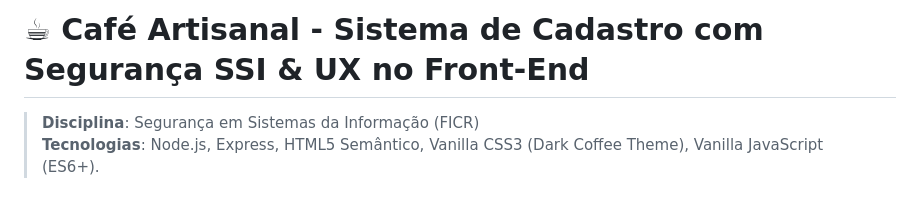
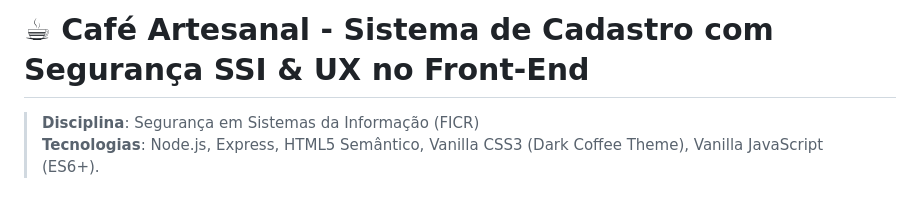
Before and after one commit to Thiago309/Seguranca_em_Sistemas_da_Informacao_FICR, a Markdown page: README.md, the part around the change. Rendered like a GitHub page.

```diff
--- a/README.md
+++ b/README.md
@@ -1,4 +1,4 @@
-# ☕ Café Artisanal - Sistema de Cadastro com Segurança SSI & UX no Front-End
+# ☕ Café Artesanal - Sistema de Cadastro com Segurança SSI & UX no Front-End
 
 > **Disciplina**: Segurança em Sistemas da Informação (FICR)
 > **Tecnologias**: Node.js, Express, HTML5 Semântico, Vanilla CSS3 (Dark Coffee Theme), Vanilla JavaScript (ES6+).
```
